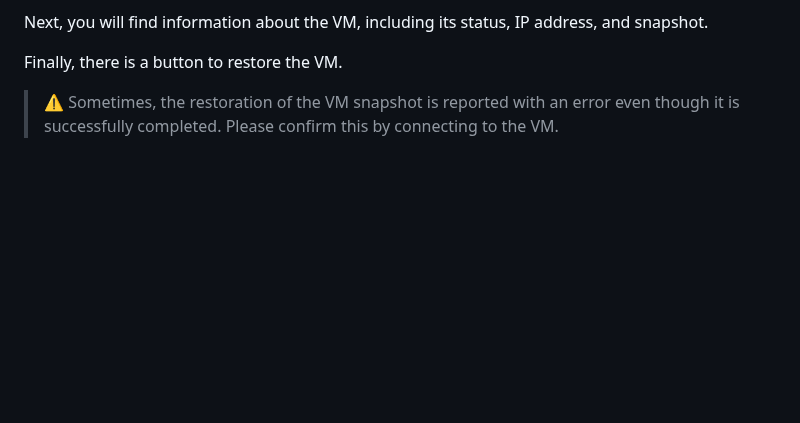
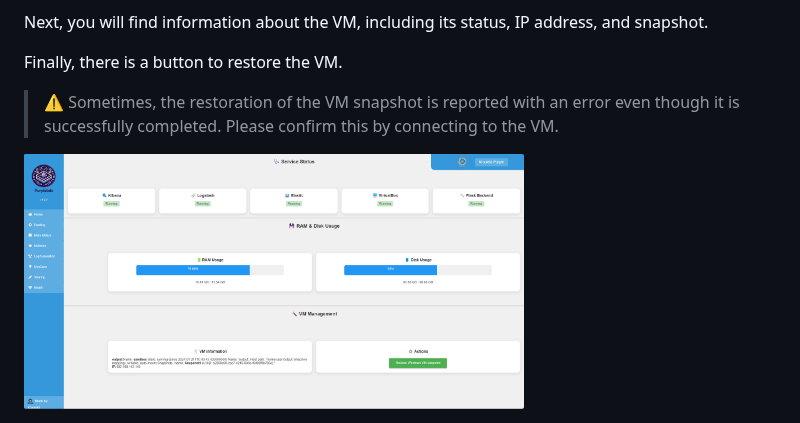
Before and after one commit to Krook9d/PurpleLab, a Markdown page: README.md, the part around the change. GitHub-like rendering; blank space fills up the shorter version.

```diff
--- a/README.md
+++ b/README.md
@@ -255,3 +255,5 @@ Next, you will find information about the VM, including its status, IP address,
 Finally, there is a button to restore the VM.
 
 > ⚠️ Sometimes, the restoration of the VM snapshot is reported with an error even though it is successfully completed. Please confirm this by connecting to the VM.
+
+<img src="/MD_image/health_page.png" width="500" alt="Health Page">
```
